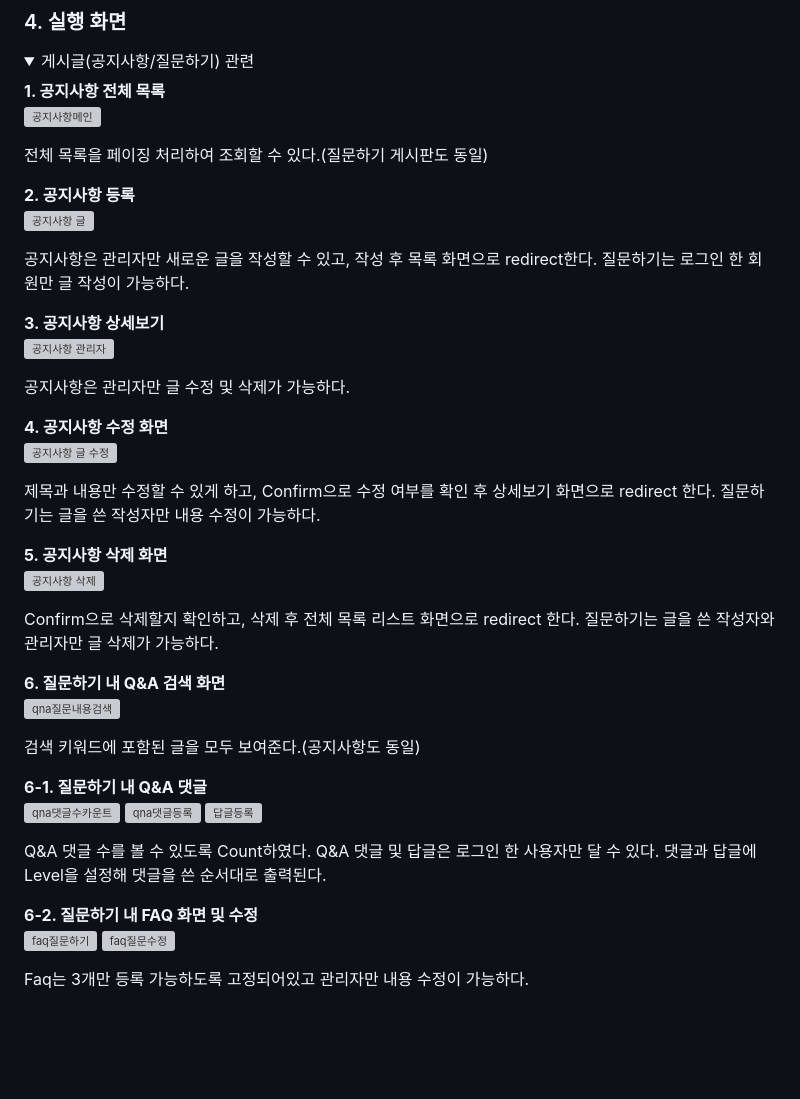
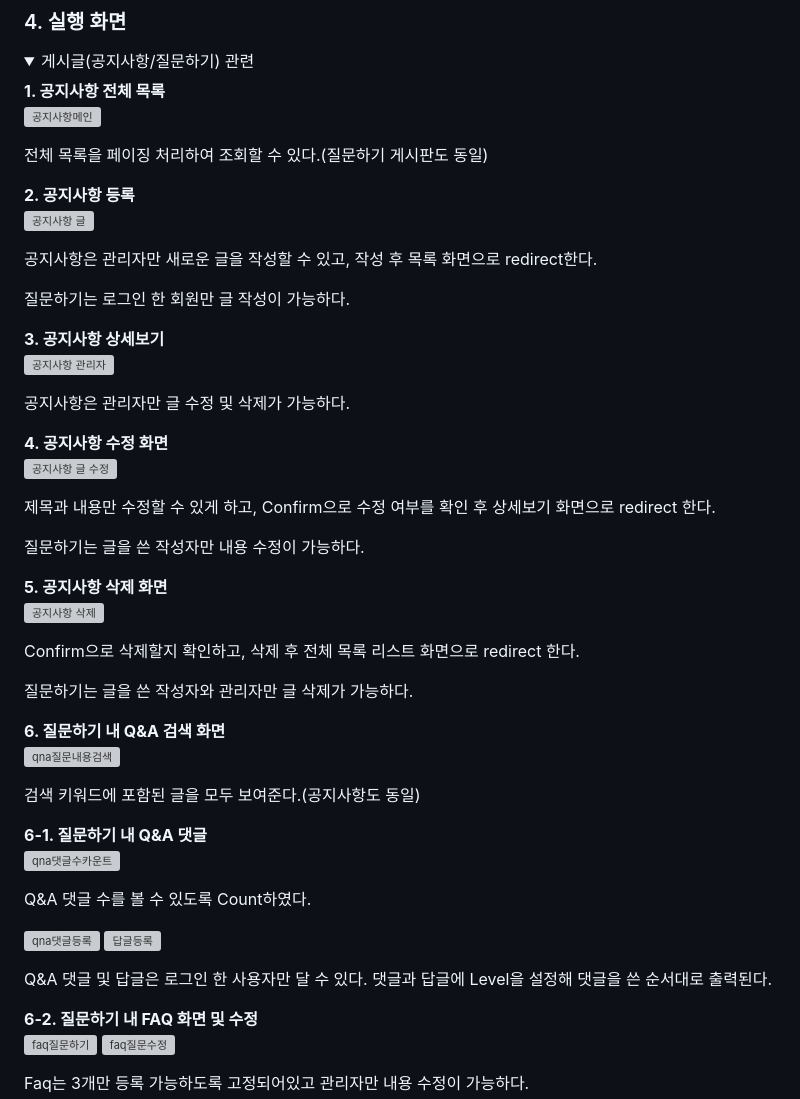
Before and after one commit to HongNR/SemiProject_SMTW, a Markdown page: README.md, the part around the change. GitHub-like rendering; folded sections open; blank space fills up the shorter version; grey boxes are pictures that could not be loaded.

```diff
--- a/README.md
+++ b/README.md
@@ -66,41 +66,54 @@
 
   전체 목록을 페이징 처리하여 조회할 수 있다.(질문하기 게시판도 동일)
 
+
   **2. 공지사항 등록**
   ![공지사항 글](https://user-images.githubusercontent.com/118409545/216254874-b0770302-69dc-44df-8cc4-b3d8ffa84ea8.JPG)
 
   공지사항은 관리자만 새로운 글을 작성할 수 있고, 작성 후 목록 화면으로 redirect한다.
+
   질문하기는 로그인 한 회원만 글 작성이 가능하다.
+
 
   **3. 공지사항 상세보기**
   ![공지사항 관리자](https://user-images.githubusercontent.com/118409545/216254870-f9c51195-cae4-4147-a9ce-ee9785f5abf8.JPG)
 
   공지사항은 관리자만 글 수정 및 삭제가 가능하다.
 
+
    **4. 공지사항 수정 화면**
   ![공지사항 글 수정](https://user-images.githubusercontent.com/118409545/216254871-5fb3531a-5810-4b17-972a-2ed8591776c5.JPG)
 
   제목과 내용만 수정할 수 있게 하고, Confirm으로 수정 여부를 확인 후 상세보기 화면으로 redirect 한다.
+
   질문하기는 글을 쓴 작성자만 내용 수정이 가능하다.
+
 
   **5. 공지사항 삭제 화면**
   ![공지사항 삭제](https://user-images.githubusercontent.com/118409545/216254876-fe55e412-115b-4406-b0f6-f871f0e7a9fd.JPG)
 
   Confirm으로 삭제할지 확인하고, 삭제 후 전체 목록 리스트 화면으로 redirect 한다.
+
   질문하기는 글을 쓴 작성자와 관리자만 글 삭제가 가능하다.
+
 
   **6. 질문하기 내 Q&A 검색 화면**
   ![qna질문내용검색](https://user-images.githubusercontent.com/118409545/216254867-cac1c1ef-8c6d-42e8-8d41-9b23898efd79.JPG)
 
   검색 키워드에 포함된 글을 모두 보여준다.(공지사항도 동일)
 
+
   **6-1. 질문하기 내 Q&A 댓글**
   ![qna댓글수카운트](https://user-images.githubusercontent.com/118409545/216254865-24031283-6c5d-4700-8922-d75f00b6f5ff.JPG)
+
+  Q&A 댓글 수를 볼 수 있도록 Count하였다.
+
   ![qna댓글등록](https://user-images.githubusercontent.com/118409545/216254860-00e2c47c-a50c-4cd0-8bcd-121f21fd62d7.JPG)
   ![답글등록](https://user-images.githubusercontent.com/118409545/216254886-a7cc373a-84eb-4fc2-b1a6-738c99423cc2.JPG)
 
-  Q&A 댓글 수를 볼 수 있도록 Count하였다.
-  Q&A 댓글 및 답글은 로그인 한 사용자만 달 수 있다. 댓글과 답글에 Level을 설정해 댓글을 쓴 순서대로 출력된다.
+  Q&A 댓글 및 답글은 로그인 한 사용자만 달 수 있다.
+  댓글과 답글에 Level을 설정해 댓글을 쓴 순서대로 출력된다.
+
 
   **6-2. 질문하기 내 FAQ 화면 및 수정**
   ![faq질문하기](https://user-images.githubusercontent.com/118409545/216254855-1e9c53f7-c3c0-41b7-a65a-126a8b0bd9f5.JPG)
```
